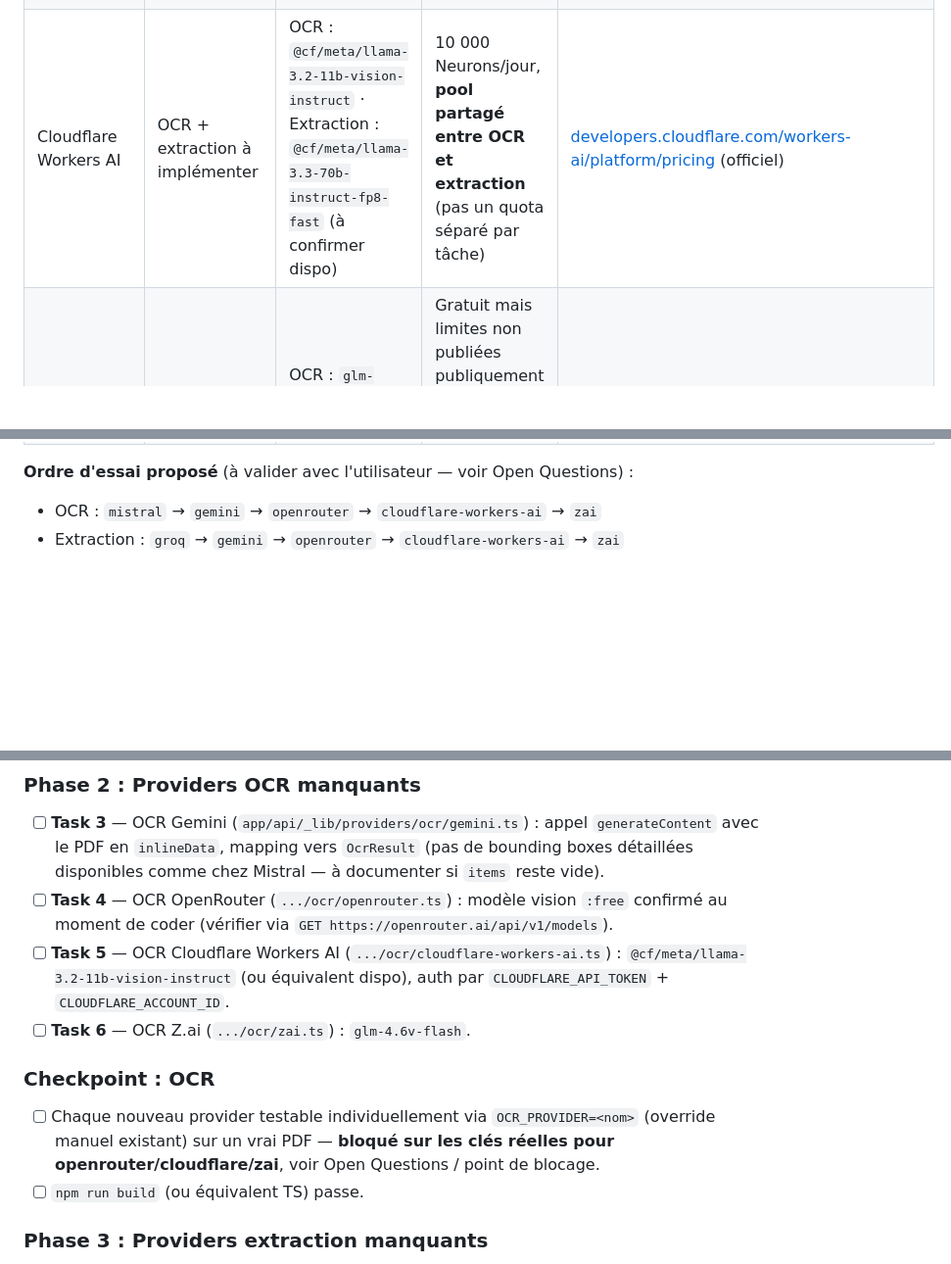
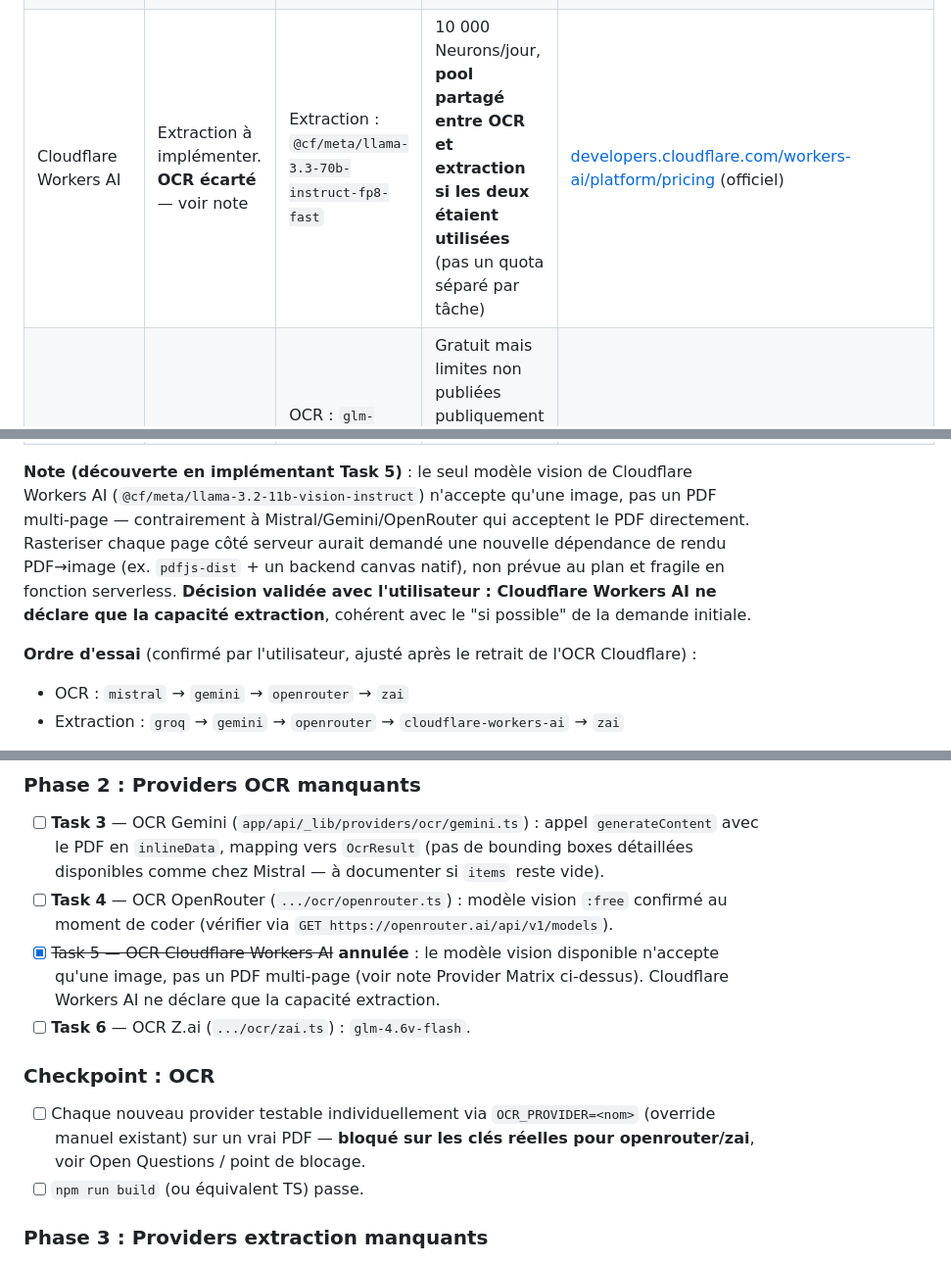
Before and after one commit to YounJeh/devis-extraction-pdf-linting, a Markdown page: tasks/plan.md, 3 parts joined by grey strips. Shown at 98% size. GitHub-like rendering; blank space fills up the shorter version.

```diff
--- a/tasks/plan.md
+++ b/tasks/plan.md
@@ -73,12 +73,22 @@ précis.
 | Groq | Extraction ✅ (déjà implémenté) | `openai/gpt-oss-120b` | 30 RPM / 1 000 RPD / 8 000 TPM | [console.groq.com/docs/rate-limits](https://console.groq.com/docs/rate-limits) (officiel) |
 | Gemini | Extraction ✅ (déjà implémenté), OCR à implémenter | `gemini-3.1-flash-lite` | ~15 RPM / ~1 000-1 500 RPD / ~250k TPM (agrégateurs, page officielle ne détaille pas les chiffres par tier) | [ai.google.dev/gemini-api/docs/rate-limits](https://ai.google.dev/gemini-api/docs/rate-limits) + agrégateurs (tokenmix.ai, aipromptshub.co) |
 | OpenRouter | OCR + extraction à implémenter | Modèle `:free` à confirmer au moment de coder (liste change souvent) | 20 RPM ; 50 RPD sans crédit acheté, 1 000 RPD si ≥ 10 $ de crédit historique | [openrouter.ai/docs/api-reference/limits](https://openrouter.ai/docs/api-reference/limits) (officiel) |
-| Cloudflare Workers AI | OCR + extraction à implémenter | OCR : `@cf/meta/llama-3.2-11b-vision-instruct` · Extraction : `@cf/meta/llama-3.3-70b-instruct-fp8-fast` (à confirmer dispo) | 10 000 Neurons/jour, **pool partagé entre OCR et extraction** (pas un quota séparé par tâche) | [developers.cloudflare.com/workers-ai/platform/pricing](https://developers.cloudflare.com/workers-ai/platform/pricing/) (officiel) |
+| Cloudflare Workers AI | Extraction à implémenter. **OCR écarté** — voir note | Extraction : `@cf/meta/llama-3.3-70b-instruct-fp8-fast` | 10 000 Neurons/jour, **pool partagé entre OCR et extraction si les deux étaient utilisées** (pas un quota séparé par tâche) | [developers.cloudflare.com/workers-ai/platform/pricing](https://developers.cloudflare.com/workers-ai/platform/pricing/) (officiel) |
 | Z.ai | OCR + extraction à implémenter | OCR : `glm-4.6v-flash` (vision, gratuit) · Extraction : `glm-4.7-flash` ou `glm-4.5-flash` (gratuit) | Gratuit mais limites non publiées publiquement ; une source tierce rapporte 1 requête concurrente pour `glm-4.6v-flash` — à vérifier au moment de créer la clé | [docs.z.ai/guides/overview/pricing](https://docs.z.ai/guides/overview/pricing) (officiel, sans détail RPM/RPD) |
 
-**Ordre d'essai proposé** (à valider avec l'utilisateur — voir Open
-Questions) :
-- OCR : `mistral` → `gemini` → `openrouter` → `cloudflare-workers-ai` → `zai`
+**Note (découverte en implémentant Task 5)** : le seul modèle vision de
+Cloudflare Workers AI (`@cf/meta/llama-3.2-11b-vision-instruct`) n'accepte
+qu'une image, pas un PDF multi-page — contrairement à
+Mistral/Gemini/OpenRouter qui acceptent le PDF directement. Rasteriser
+chaque page côté serveur aurait demandé une nouvelle dépendance de rendu
+PDF→image (ex. `pdfjs-dist` + un backend canvas natif), non prévue au
+plan et fragile en fonction serverless. **Décision validée avec
+l'utilisateur : Cloudflare Workers AI ne déclare que la capacité
+extraction**, cohérent avec le "si possible" de la demande initiale.
+
+**Ordre d'essai** (confirmé par l'utilisateur, ajusté après le retrait de
+l'OCR Cloudflare) :
+- OCR : `mistral` → `gemini` → `openrouter` → `zai`
 - Extraction : `groq` → `gemini` → `openrouter` → `cloudflare-workers-ai` → `zai`
 
 Logique : les deux providers déjà éprouvés et implémentés restent en tête ;
@@ -116,16 +126,17 @@ l'extraction réduit le risque de l'épuiser sur une seule tâche).
 - [ ] **Task 4** — OCR OpenRouter (`.../ocr/openrouter.ts`) : modèle vision
       `:free` confirmé au moment de coder (vérifier via
       `GET https://openrouter.ai/api/v1/models`).
-- [ ] **Task 5** — OCR Cloudflare Workers AI (`.../ocr/cloudflare-workers-ai.ts`)
-      : `@cf/meta/llama-3.2-11b-vision-instruct` (ou équivalent dispo),
-      auth par `CLOUDFLARE_API_TOKEN` + `CLOUDFLARE_ACCOUNT_ID`.
+- [x] ~~Task 5 — OCR Cloudflare Workers AI~~ **annulée** : le modèle vision
+      disponible n'accepte qu'une image, pas un PDF multi-page (voir note
+      Provider Matrix ci-dessus). Cloudflare Workers AI ne déclare que la
+      capacité extraction.
 - [ ] **Task 6** — OCR Z.ai (`.../ocr/zai.ts`) : `glm-4.6v-flash`.
 
 ### Checkpoint : OCR
 - [ ] Chaque nouveau provider testable individuellement via
       `OCR_PROVIDER=<nom>` (override manuel existant) sur un vrai PDF —
-      **bloqué sur les clés réelles pour openrouter/cloudflare/zai**, voir
-      Open Questions / point de blocage.
+      **bloqué sur les clés réelles pour openrouter/zai**, voir Open
+      Questions / point de blocage.
 - [ ] `npm run build` (ou équivalent TS) passe.
 
 ### Phase 3 : Providers extraction manquants
```
Also changed, not shown: tasks/todo.md (+33 -34 lines).
